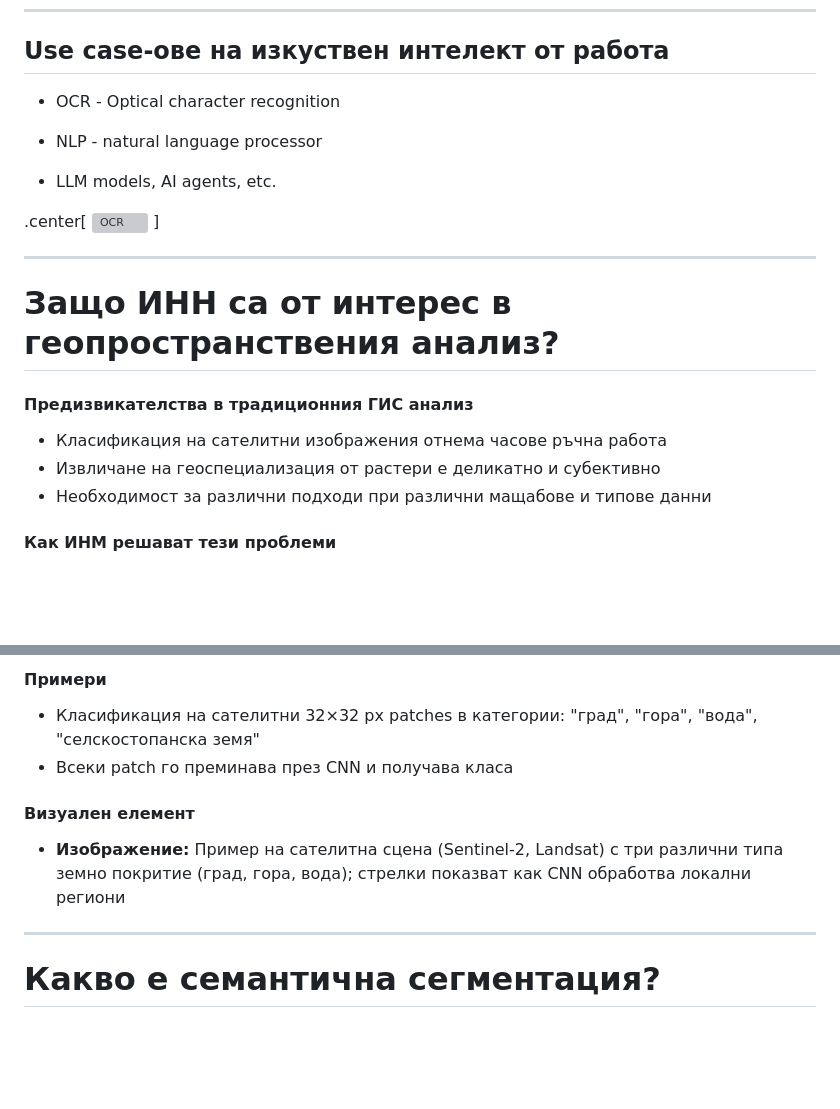
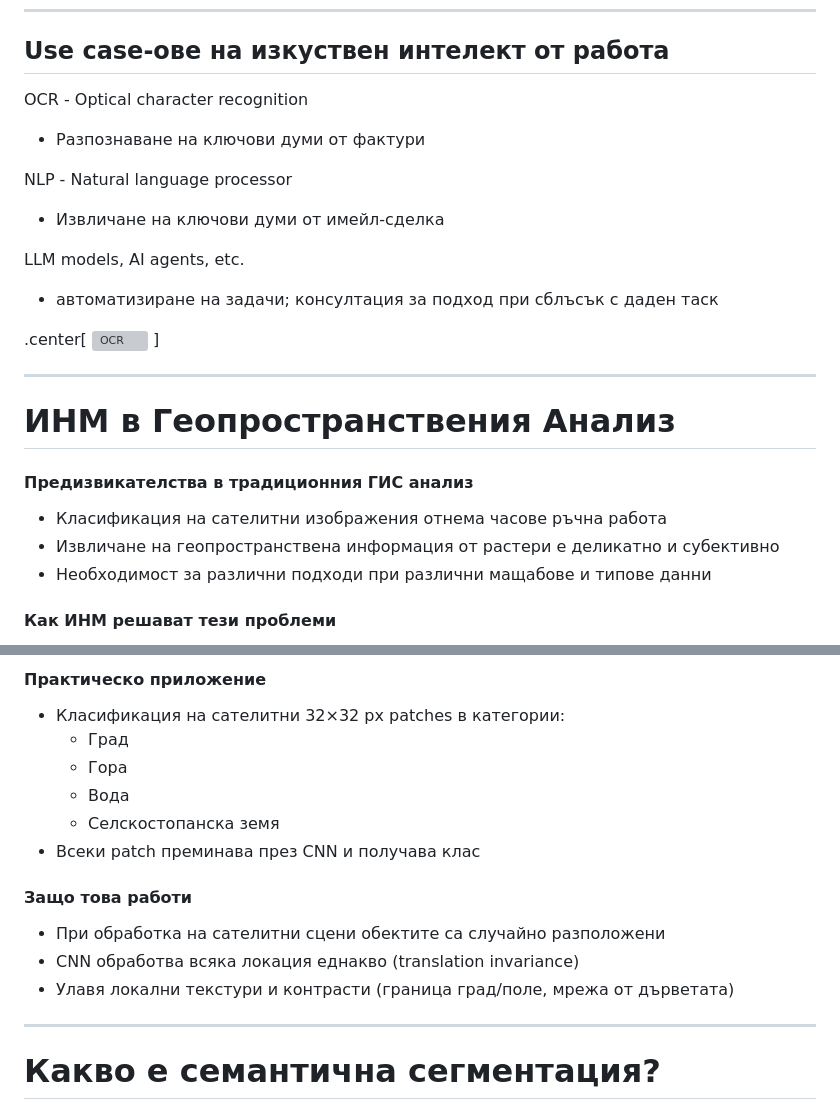
Before and after one commit to PowerCell46/GithubPages, a Markdown page: Obsidian/SpatialAnalysisAndModeling/SpatialAnalysisAndModelingPresentation.md, 2 parts joined by grey strips. Drawn GitHub-style; blank space fills up the shorter version; grey boxes are pictures that could not be loaded.

```diff
--- a/Obsidian/SpatialAnalysisAndModeling/SpatialAnalysisAndModelingPresentation.md
+++ b/Obsidian/SpatialAnalysisAndModeling/SpatialAnalysisAndModelingPresentation.md
@@ -27,11 +27,14 @@ class: center, middle
 
 ## Use case-ове на изкуствен интелект от работа
 
-- OCR - Optical character recognition
+OCR - Optical character recognition
+- Разпознаване на ключови думи от фактури
 
-- NLP - natural language processor
+NLP - Natural language processor
+- Извличане на ключови думи от имейл-сделка
 
-- LLM models, AI agents, etc.
+LLM models, AI agents, etc.
+- автоматизиране на задачи; консултация за подход при сблъсък с даден таск
 
 .center[
   <img src="./images/OCR.png" alt="OCR"
@@ -40,11 +43,11 @@ class: center, middle
 
 ---
 
-# Защо ИНН са от интерес в геопространствения анализ?
+# ИНМ в Геопространствения Анализ
 
 #### Предизвикателства в традиционния ГИС анализ
 - Класификация на сателитни изображения отнема часове ръчна работа
-- Извличане на геоспециализация от растери е деликатно и субективно
+- Извличане на геопространствена информация от растери е деликатно и субективно
 - Необходимост за различни подходи при различни мащабове и типове данни
 
 #### Как ИНМ решават тези проблеми
@@ -139,10 +147,17 @@ class: center, middle
 
-#### Примери
-- Класификация на сателитни 32×32 px patches в категории: "град", "гора", "вода", "селскостопанска земя"
-- Всеки patch го преминава през CNN и получава класа
+#### Практическо приложение
+- Класификация на сателитни 32×32 px patches в категории:
+  - Град
+  - Гора
+  - Вода
+  - Селскостопанска земя
+- Всеки patch преминава през CNN и получава клас
 
-#### Визуален елемент
-- **Изображение:** Пример на сателитна сцена (Sentinel-2, Landsat) с три различни типа земно покритие (град, гора, вода); стрелки показват как CNN обработва локални региони
+#### Защо това работи
+- При обработка на сателитни сцени обектите са случайно разположени
+- CNN обработва всяка локация еднакво (translation invariance)
+- Улавя локални текстури и контрасти (граница град/поле, мрежа от дърветата)
+
 
 ---
 
```
Also changed, not shown: other parts of Obsidian/SpatialAnalysisAndModeling/SpatialAnalysisAndModelingPresentation.md (+21 -16 lines).
